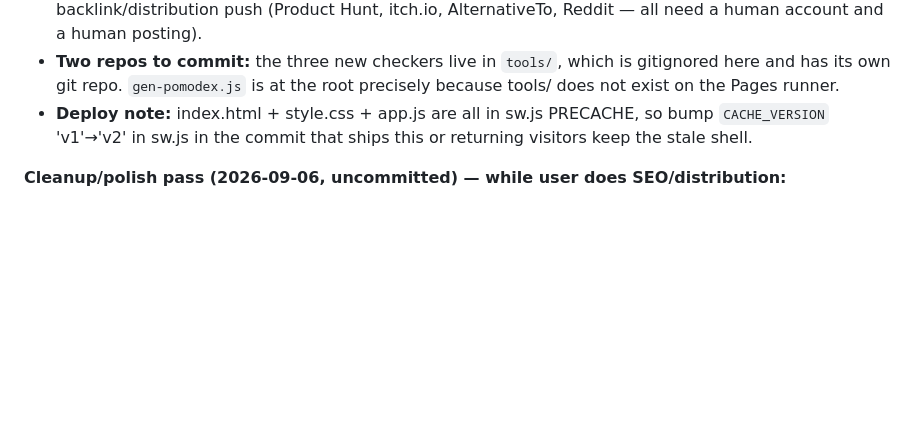
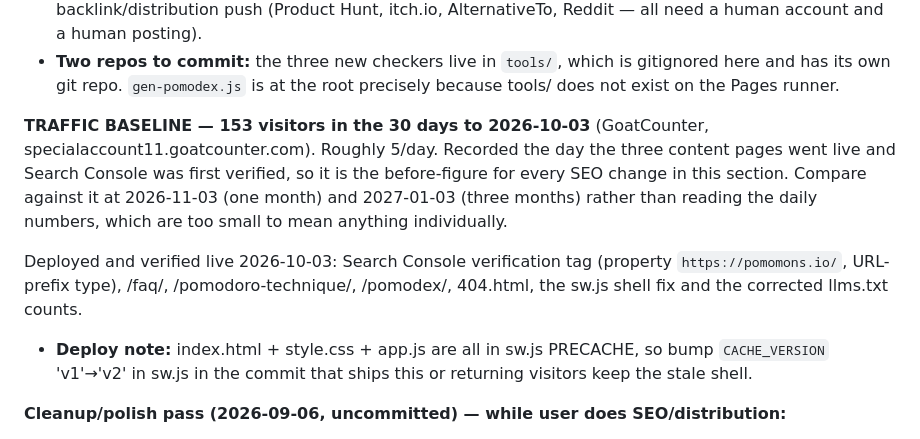
Before and after one commit to pomomons/pomomons, a Markdown page: agent_docs/launch-plan.md, the part around the change. Drawn GitHub-style; blank space fills up the shorter version.

Commit message:
Record the 153-visitor traffic baseline
GoatCounter, 30 days to 2026-10-03, taken the day the content pages went live
so there is a before-figure to measure the SEO work against. Small enough that
only month-scale comparisons will mean anything.

Co-Authored-By: Claude Opus 5 <noreply@anthropic.com>

```diff
--- a/agent_docs/launch-plan.md
+++ b/agent_docs/launch-plan.md
@@ -371,6 +371,17 @@ subpages. Shipped in response:
 - **Two repos to commit:** the three new checkers live in `tools/`, which is
   gitignored here and has its own git repo. `gen-pomodex.js` is at the root
   precisely because tools/ does not exist on the Pages runner.
+
+**TRAFFIC BASELINE — 153 visitors in the 30 days to 2026-10-03** (GoatCounter,
+specialaccount11.goatcounter.com). Roughly 5/day. Recorded the day the three
+content pages went live and Search Console was first verified, so it is the
+before-figure for every SEO change in this section. Compare against it at
+2026-11-03 (one month) and 2027-01-03 (three months) rather than reading the
+daily numbers, which are too small to mean anything individually.
+
+Deployed and verified live 2026-10-03: Search Console verification tag
+(property `https://pomomons.io/`, URL-prefix type), /faq/, /pomodoro-technique/,
+/pomodex/, 404.html, the sw.js shell fix and the corrected llms.txt counts.
 - **Deploy note:** index.html + style.css + app.js are all in sw.js PRECACHE,
   so bump `CACHE_VERSION` 'v1'→'v2' in sw.js in the commit that ships this or
   returning visitors keep the stale shell.
```
